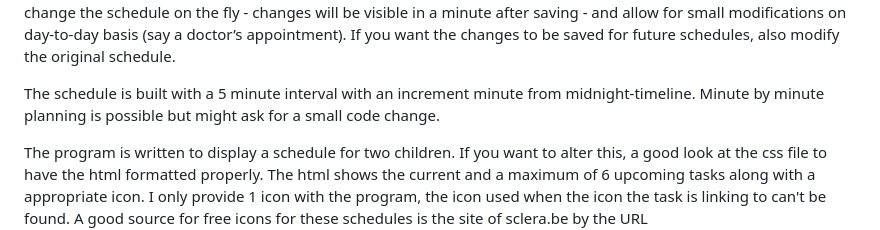
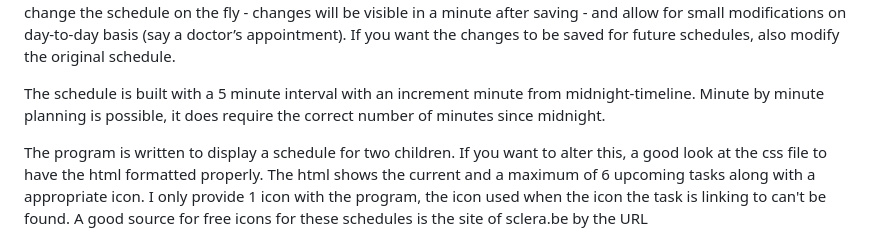
Before and after one commit to NItroglycerineNL/PlanningToolForAutism, a Markdown page: README.md, the part around the change. Rendered like a GitHub page.

```diff
--- a/README.md
+++ b/README.md
@@ -18,7 +18,7 @@ local copy of this file on the raspberry pi and when it is altered since the las
 At the end of the day, the original schedule is copied over the working copy, ready for a new week. With this method you can change the schedule on the fly - changes will be visible
 in a minute after saving - and allow for small modifications on day-to-day basis (say a doctor’s appointment). If you want the changes to be saved for future schedules, also modify the original schedule.
 
-The schedule is built with a 5 minute interval with an increment minute from midnight-timeline. Minute by minute planning is possible but might ask for a small code change.
+The schedule is built with a 5 minute interval with an increment minute from midnight-timeline. Minute by minute planning is possible, it does require the correct number of minutes since midnight.
 
 The program is written to display a schedule for two children. If you want to alter this, a good look at the css file to have the html formatted properly. The html shows the current
 and a maximum of 6 upcoming tasks along with a appropriate icon. I only provide 1 icon with the program, the icon used when the icon the task is linking to can't be found.
```
